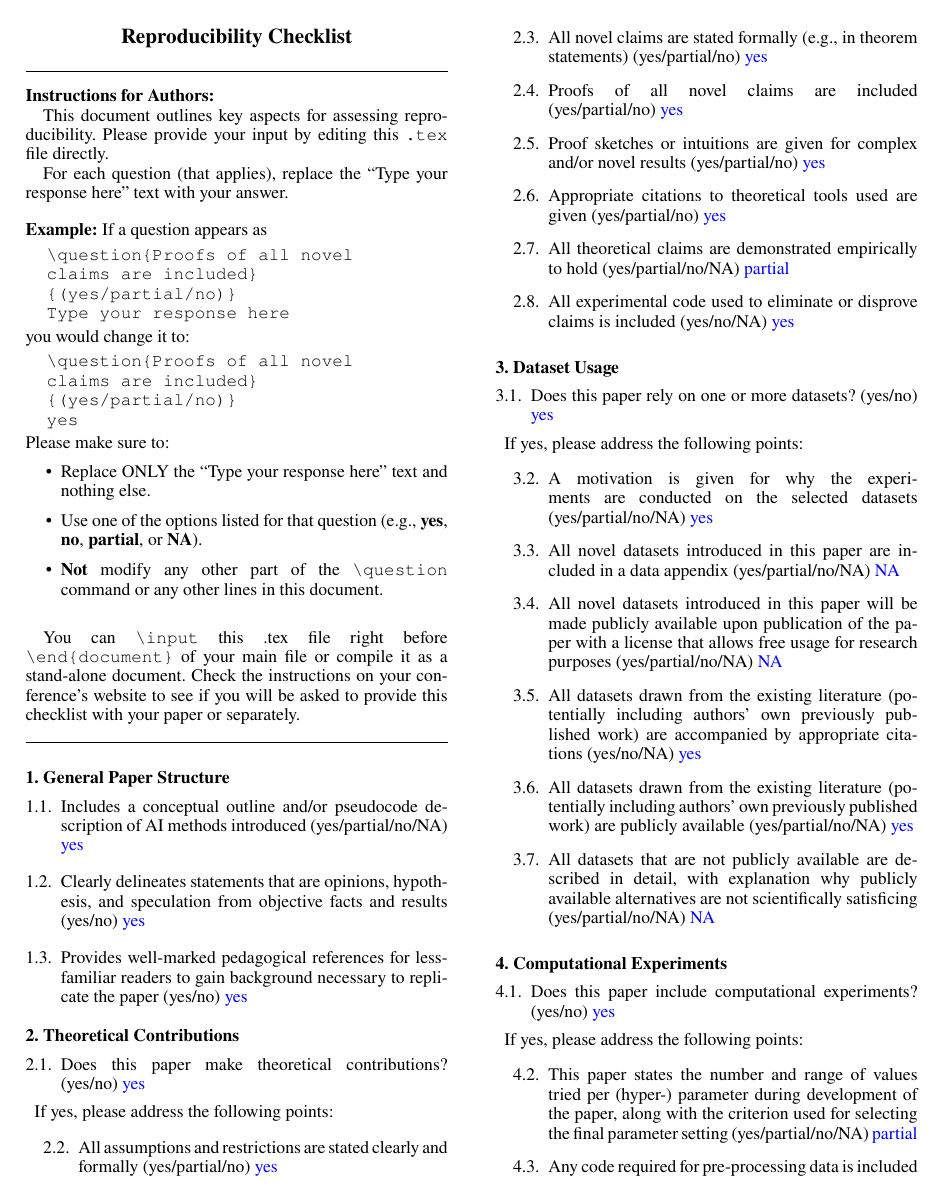
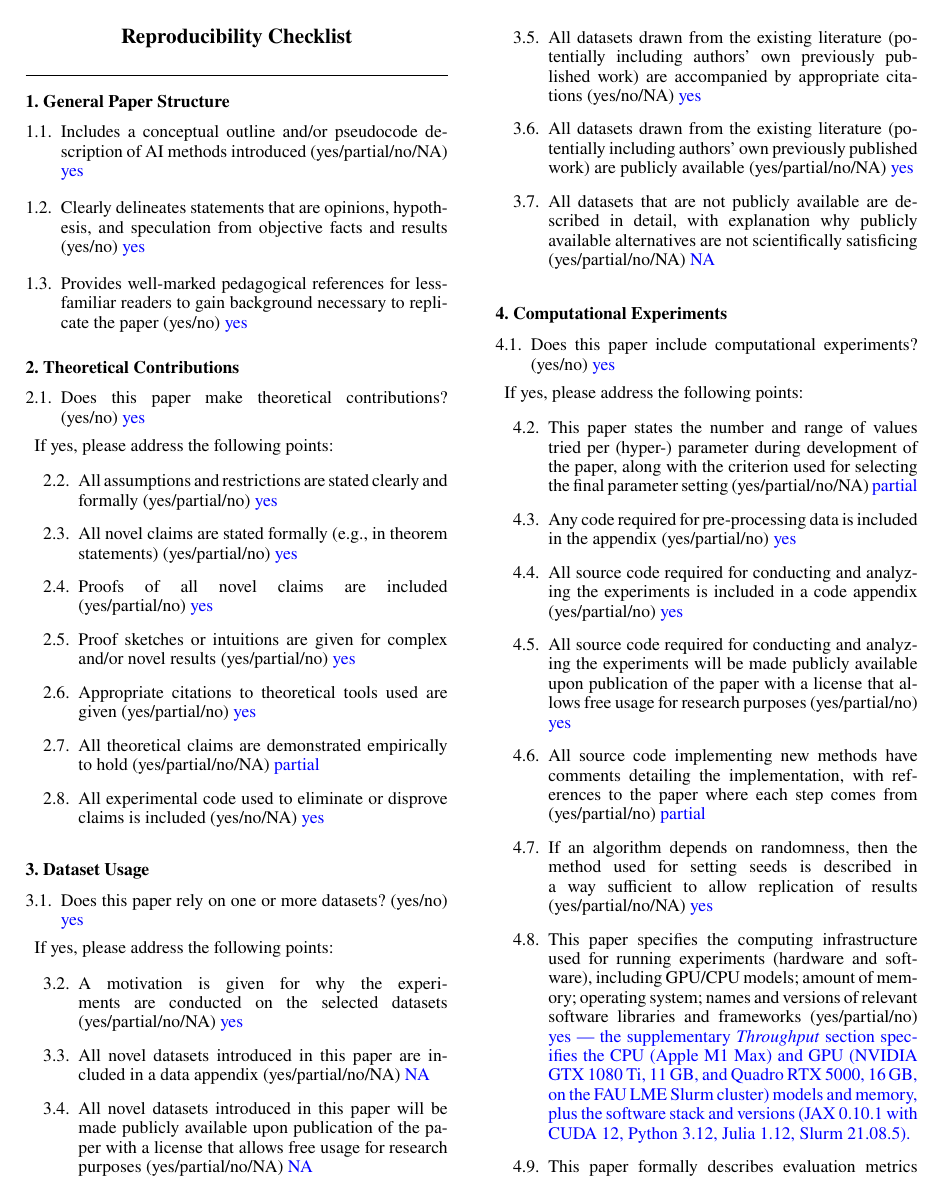
Before and after one commit to akmaier/UnderstandingVCS, a LaTeX document (jutari_paper/paper/ReproducibilityChecklist.tex): page 1 of 2. The pictures show the PDF file jutari_paper/paper/ReproducibilityChecklist.pdf that the author committed with the source.

Commit message:
Wire reproducibility checklist into paper.tex (after references) per AAAI-27 policy; drop author-instructions block
AAAI requires the reproducibility checklist included in the paper PDF after the
references (no separate submission; does not count toward the page limit). paper.tex
now sets \def\isChecklistMainFile{} and \input{ReproducibilityChecklist} just before
\end{document}, so the checklist renders inline after the bibliography (paper.pdf:
10 pp = 7-page body + refs + checklist). Removed the "Instructions for Authors"
boilerplate (example/how-to) from the checklist — not wanted in the final document.
The checklist still compiles stand-alone (guarded by isChecklistMainFile). Both
paper.pdf and the standalone ReproducibilityChecklist.pdf rebuilt clean.

Co-Authored-By: Claude Opus 4.8 (1M context) <noreply@anthropic.com>

```diff
--- a/jutari_paper/paper/ReproducibilityChecklist.tex
+++ b/jutari_paper/paper/ReproducibilityChecklist.tex
@@ -50,46 +50,7 @@
 \hrule
 \vspace{1em}
 
-\textbf{Instructions for Authors:}
-
-This document outlines key aspects for assessing reproducibility. Please provide your input by editing this \texttt{.tex} file directly.
-
-For each question (that applies), replace the ``Type your response here'' text with your answer.
-
-\vspace{1em}
-\noindent
-\textbf{Example:} If a question appears as
-%
-\begin{center}
-\noindent
-\begin{minipage}{.9\linewidth}
-\ttfamily\raggedright
-\string\question \{Proofs of all novel claims are included\} \{(yes/partial/no)\} \\
-Type your response here
-\end{minipage}
-\end{center}
-you would change it to:
-\begin{center}
-\noindent
-\begin{minipage}{.9\linewidth}
-\ttfamily\raggedright
-\string\question \{Proofs of all novel claims are included\} \{(yes/partial/no)\} \\
-yes
-\end{minipage}
-\end{center}
-%
-Please make sure to:
-\begin{itemize}\setlength{\itemsep}{.1em}
-\item Replace ONLY the ``Type your response here'' text and nothing else.
-\item Use one of the options listed for that question (e.g., \textbf{yes}, \textbf{no}, \textbf{partial}, or \textbf{NA}).
-\item \textbf{Not} modify any other part of the \texttt{\string\question} command or any other lines in this document.\\
-\end{itemize}
-
-You can \texttt{\string\input} this .tex file right before \texttt{\string\end\{document\}} of your main file or compile it as a stand-alone document. Check the instructions on your conference's website to see if you will be asked to provide this checklist with your paper or separately.
-
-\vspace{1em}
-\hrule
-\vspace{1em}
+% (AAAI "Instructions for Authors" block removed for the final submission.)
 
 % The questions start here
 
```
Also changed, not shown: jutari_paper/paper/paper.tex (+6 -0 lines), jutari_paper/paper/ReproducibilityChecklist.pdf, jutari_paper/paper/paper.pdf.
